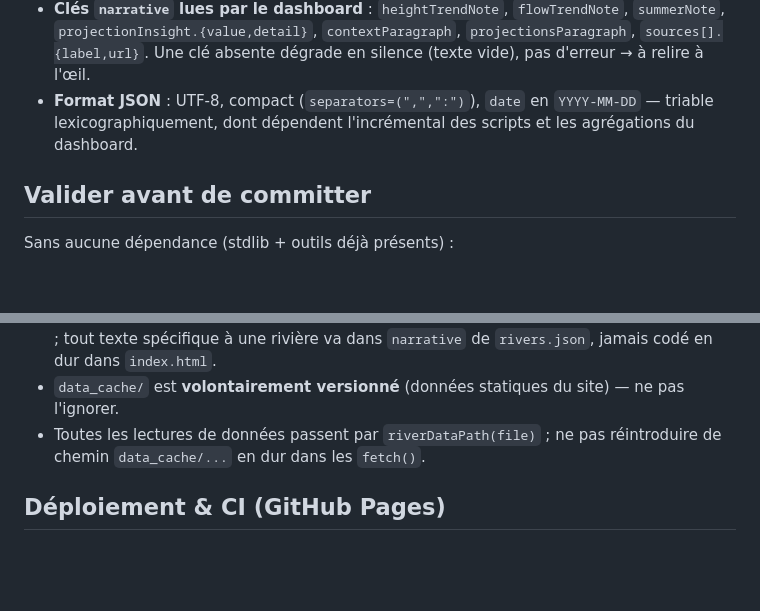
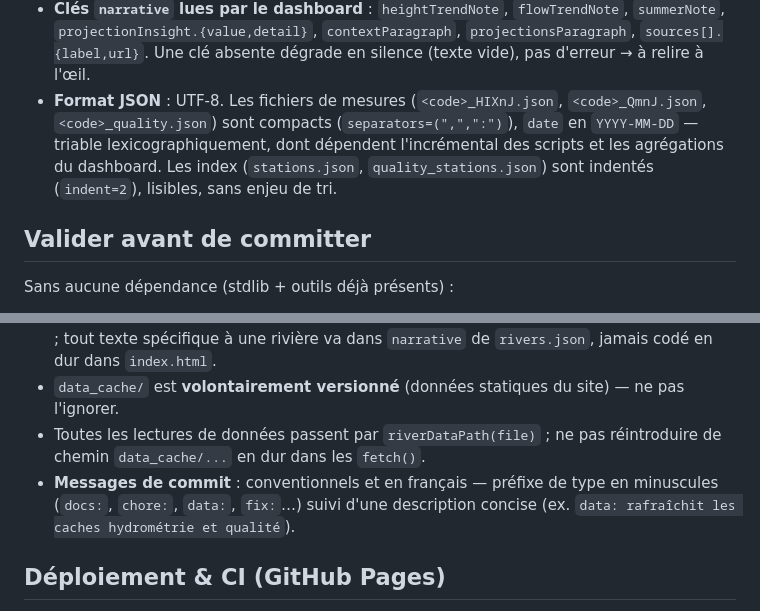
Before and after one commit to MBOIX/calva-do-monitoring, a Markdown page: CLAUDE.md, 2 parts joined by grey strips. GitHub-like rendering; blank space fills up the shorter version.

Commit message:
docs: précise le format JSON des index vs fichiers de mesures et la convention de commit
Corrige l'affirmation "compact" qui ne s'appliquait pas à stations.json /
quality_stations.json (indent=2 en réalité), et documente la convention de
message de commit déjà en usage (type: description en français).

Co-Authored-By: Claude Fable 5 <noreply@anthropic.com>

```diff
--- a/CLAUDE.md
+++ b/CLAUDE.md
@@ -72,8 +72,11 @@ silencieux** (les `fetch()` renvoient `null`, aucune erreur visible). À garder
 - **Clés `narrative` lues par le dashboard** : `heightTrendNote`, `flowTrendNote`, `summerNote`,
   `projectionInsight.{value,detail}`, `contextParagraph`, `projectionsParagraph`, `sources[].{label,url}`.
   Une clé absente dégrade en silence (texte vide), pas d'erreur → à relire à l'œil.
-- **Format JSON** : UTF-8, compact (`separators=(",",":")`), `date` en `YYYY-MM-DD` — triable
-  lexicographiquement, dont dépendent l'incrémental des scripts et les agrégations du dashboard.
+- **Format JSON** : UTF-8. Les fichiers de mesures (`<code>_HIXnJ.json`, `<code>_QmnJ.json`,
+  `<code>_quality.json`) sont compacts (`separators=(",",":")`), `date` en `YYYY-MM-DD` —
+  triable lexicographiquement, dont dépendent l'incrémental des scripts et les agrégations
+  du dashboard. Les index (`stations.json`, `quality_stations.json`) sont indentés
+  (`indent=2`), lisibles, sans enjeu de tri.
 
 ## Valider avant de committer
 
@@ -105,6 +108,9 @@ qualité) : pas de script dédié pour l'instant — vérifier à la main, ou l'
 - `data_cache/` est **volontairement versionné** (données statiques du site) — ne pas l'ignorer.
 - Toutes les lectures de données passent par `riverDataPath(file)` ; ne pas réintroduire
   de chemin `data_cache/...` en dur dans les `fetch()`.
+- **Messages de commit** : conventionnels et en français — préfixe de type en minuscules
+  (`docs:`, `chore:`, `data:`, `fix:`…) suivi d'une description concise
+  (ex. `data: rafraîchit les caches hydrométrie et qualité`).
 
 ## Déploiement & CI (GitHub Pages)
 
```
